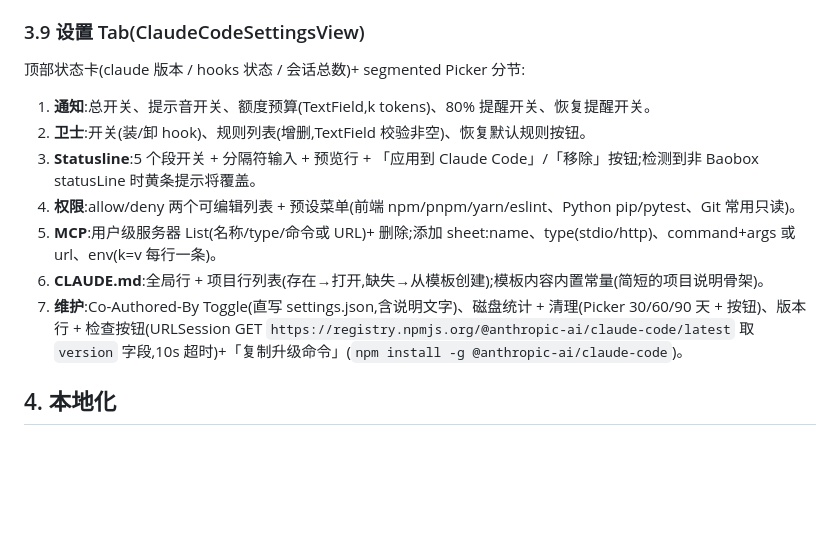
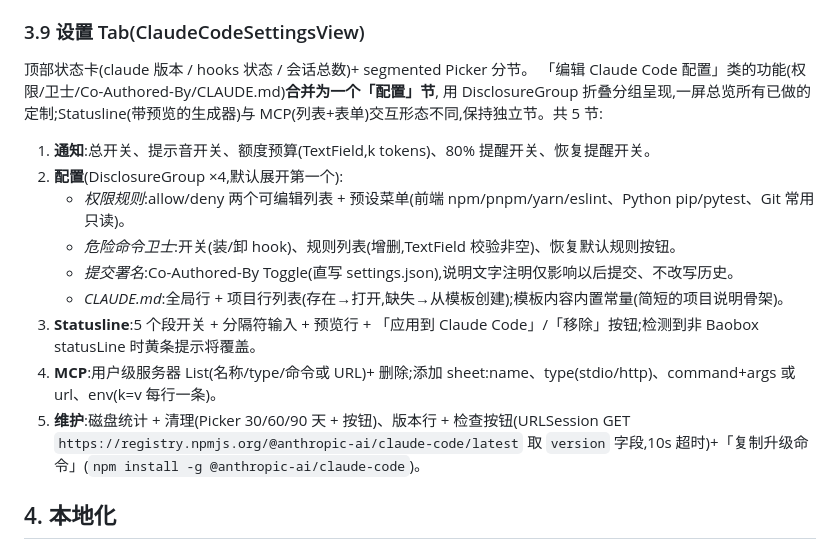
Before and after one commit to qiaob/baobox_mac, a Markdown page: docs/claude-code-assistant/TECH_DESIGN.md, the part around the change. Drawn GitHub-style; blank space fills up the shorter version.

Commit message:
docs: 设置页配置类功能合并为单一「配置」节
权限/卫士规则/提交署名/CLAUDE.md 同属编辑 Claude Code 配置,合并为
折叠分组的一节;Statusline 与 MCP 因交互形态不同保持独立。设置页由
7 节收敛为 5 节。

Co-Authored-By: Claude Fable 5 <noreply@anthropic.com>
Claude-Session: https://claude.ai/code/session_01VTbJmLp4Beu33V4b6WbVjZ

```diff
--- a/docs/claude-code-assistant/TECH_DESIGN.md
+++ b/docs/claude-code-assistant/TECH_DESIGN.md
@@ -231,15 +231,20 @@ printf '%s\n' "$out"
 
 ### 3.9 设置 Tab(ClaudeCodeSettingsView)
 
-顶部状态卡(claude 版本 / hooks 状态 / 会话总数)+ segmented Picker 分节:
+顶部状态卡(claude 版本 / hooks 状态 / 会话总数)+ segmented Picker 分节。
+「编辑 Claude Code 配置」类的功能(权限/卫士/Co-Authored-By/CLAUDE.md)**合并为一个「配置」节**,
+用 DisclosureGroup 折叠分组呈现,一屏总览所有已做的定制;Statusline(带预览的生成器)与
+MCP(列表+表单)交互形态不同,保持独立节。共 5 节:
 
 1. **通知**:总开关、提示音开关、额度预算(TextField,k tokens)、80% 提醒开关、恢复提醒开关。
-2. **卫士**:开关(装/卸 hook)、规则列表(增删,TextField 校验非空)、恢复默认规则按钮。
+2. **配置**(DisclosureGroup ×4,默认展开第一个):
+   - *权限规则*:allow/deny 两个可编辑列表 + 预设菜单(前端 npm/pnpm/yarn/eslint、Python pip/pytest、Git 常用只读)。
+   - *危险命令卫士*:开关(装/卸 hook)、规则列表(增删,TextField 校验非空)、恢复默认规则按钮。
+   - *提交署名*:Co-Authored-By Toggle(直写 settings.json),说明文字注明仅影响以后提交、不改写历史。
+   - *CLAUDE.md*:全局行 + 项目行列表(存在→打开,缺失→从模板创建);模板内容内置常量(简短的项目说明骨架)。
 3. **Statusline**:5 个段开关 + 分隔符输入 + 预览行 + 「应用到 Claude Code」/「移除」按钮;检测到非 Baobox statusLine 时黄条提示将覆盖。
-4. **权限**:allow/deny 两个可编辑列表 + 预设菜单(前端 npm/pnpm/yarn/eslint、Python pip/pytest、Git 常用只读)。
-5. **MCP**:用户级服务器 List(名称/type/命令或 URL)+ 删除;添加 sheet:name、type(stdio/http)、command+args 或 url、env(k=v 每行一条)。
-6. **CLAUDE.md**:全局行 + 项目行列表(存在→打开,缺失→从模板创建);模板内容内置常量(简短的项目说明骨架)。
-7. **维护**:Co-Authored-By Toggle(直写 settings.json,含说明文字)、磁盘统计 + 清理(Picker 30/60/90 天 + 按钮)、版本行 + 检查按钮(URLSession GET `https://registry.npmjs.org/@anthropic-ai/claude-code/latest` 取 `version` 字段,10s 超时)+「复制升级命令」(`npm install -g @anthropic-ai/claude-code`)。
+4. **MCP**:用户级服务器 List(名称/type/命令或 URL)+ 删除;添加 sheet:name、type(stdio/http)、command+args 或 url、env(k=v 每行一条)。
+5. **维护**:磁盘统计 + 清理(Picker 30/60/90 天 + 按钮)、版本行 + 检查按钮(URLSession GET `https://registry.npmjs.org/@anthropic-ai/claude-code/latest` 取 `version` 字段,10s 超时)+「复制升级命令」(`npm install -g @anthropic-ai/claude-code`)。
 
 ## 4. 本地化
 
```
Also changed, not shown: docs/claude-code-assistant/REQUIREMENTS.md (+4 -0 lines).
